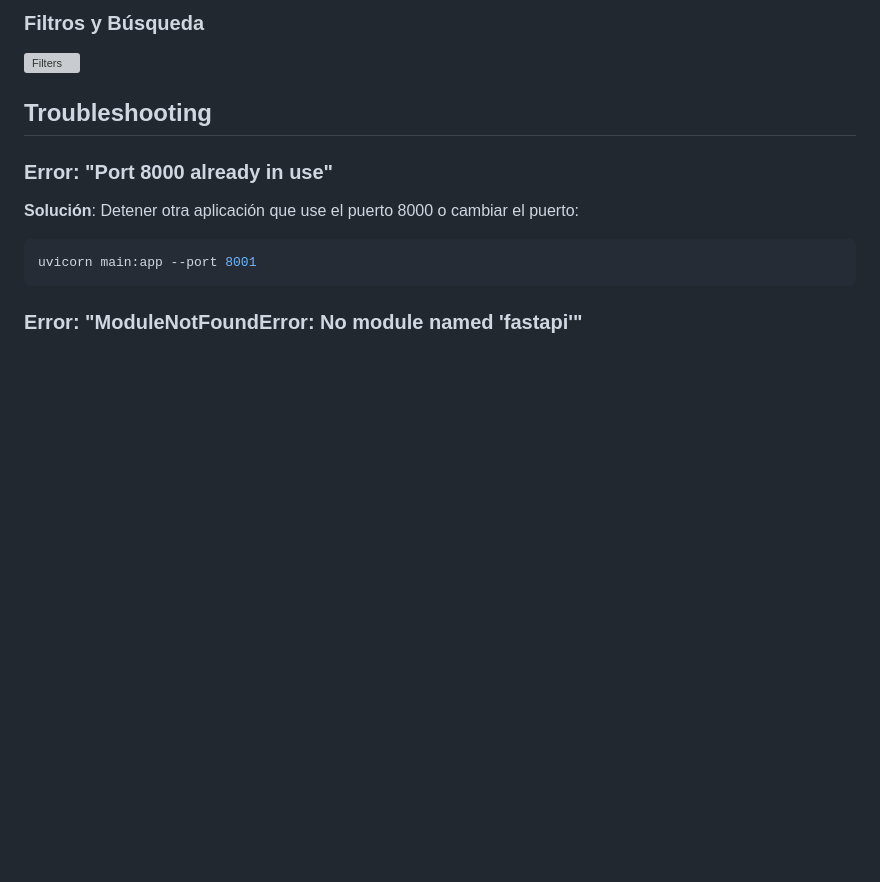
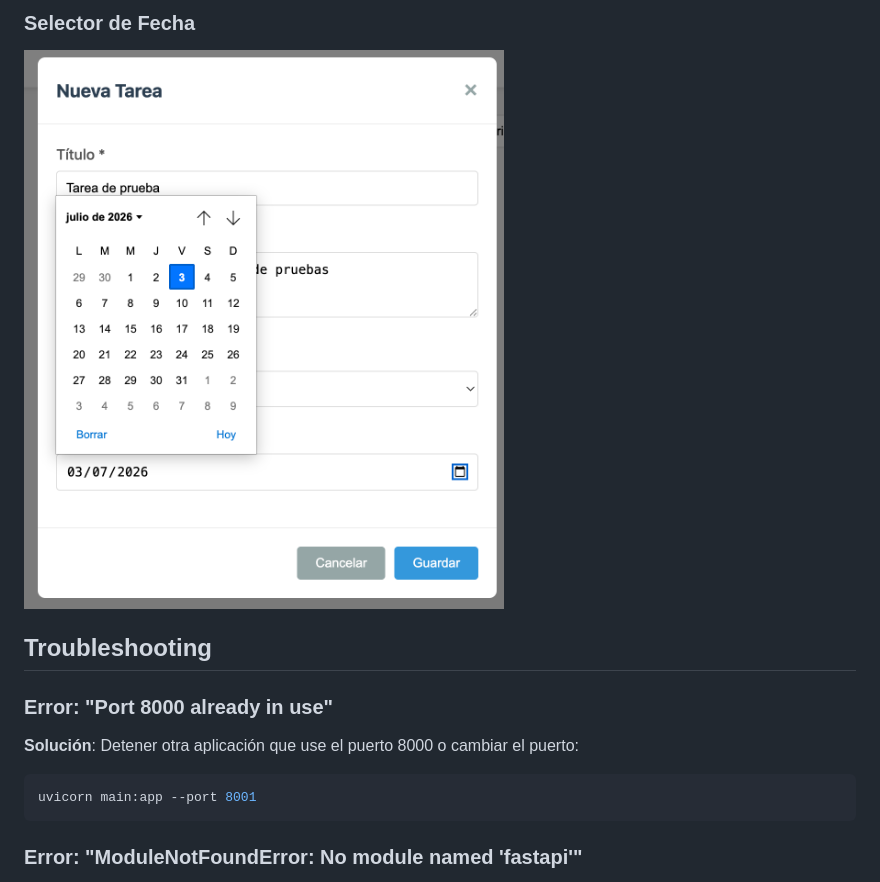
Before and after one commit to chacho8a/prueba-poc-openspec, a Markdown page: README.md, the part around the change printed below. Drawn GitHub-style; pictures changed too: docs/screenshots/nueva_tarea_datepicker.png (added); blank space fills up the shorter version; grey boxes are pictures that could not be loaded.

Commit message:
docs: agregar capturas de pantalla y actualizar referencias en README

```diff
--- a/README.md
+++ b/README.md
@@ -343,6 +343,6 @@ Eliminar tarea
 
-### Filtros y Búsqueda
-![Filters](docs/screenshots/filters.png)
+### Selector de Fecha
+![Datepicker](docs/screenshots/nueva_tarea_datepicker.png)
 
 ## Troubleshooting
 
```
Also changed, not shown: other parts of README.md (+4 -4 lines), docs/screenshots/lista_tareas_y_filtros.png (added), docs/screenshots/login.png (added), docs/screenshots/nueva_tarea.png (added), docs/screenshots/registro.png (added).
